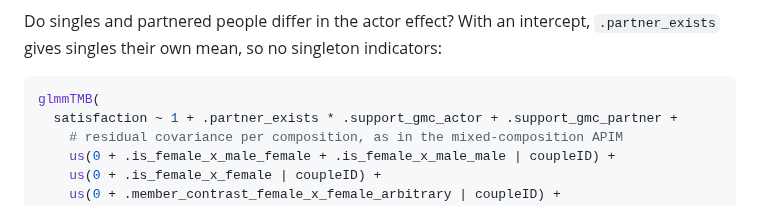
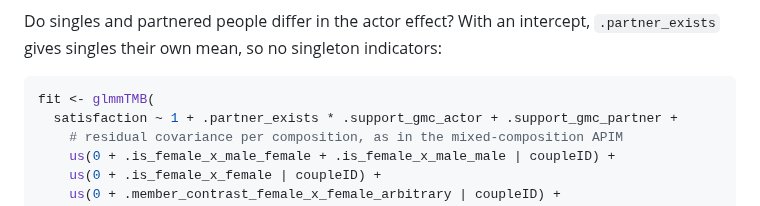
Before and after one commit to Pascal-Kueng/dyadMLM, a Markdown page: dev/partner-exists-spec.md, the part around the change. GitHub-like rendering.

Commit message:
Fix example assignment in partner-exists spec

````diff
--- a/dev/partner-exists-spec.md
+++ b/dev/partner-exists-spec.md
@@ -281,7 +281,7 @@ Do singles and partnered people differ in the actor effect? With an intercept,
 `.partner_exists` gives singles their own mean, so no singleton indicators:
 
 ```r
-glmmTMB(
+fit <- glmmTMB(
   satisfaction ~ 1 + .partner_exists * .support_gmc_actor + .support_gmc_partner +
     # residual covariance per composition, as in the mixed-composition APIM
     us(0 + .is_female_x_male_female + .is_female_x_male_male | coupleID) +
````
